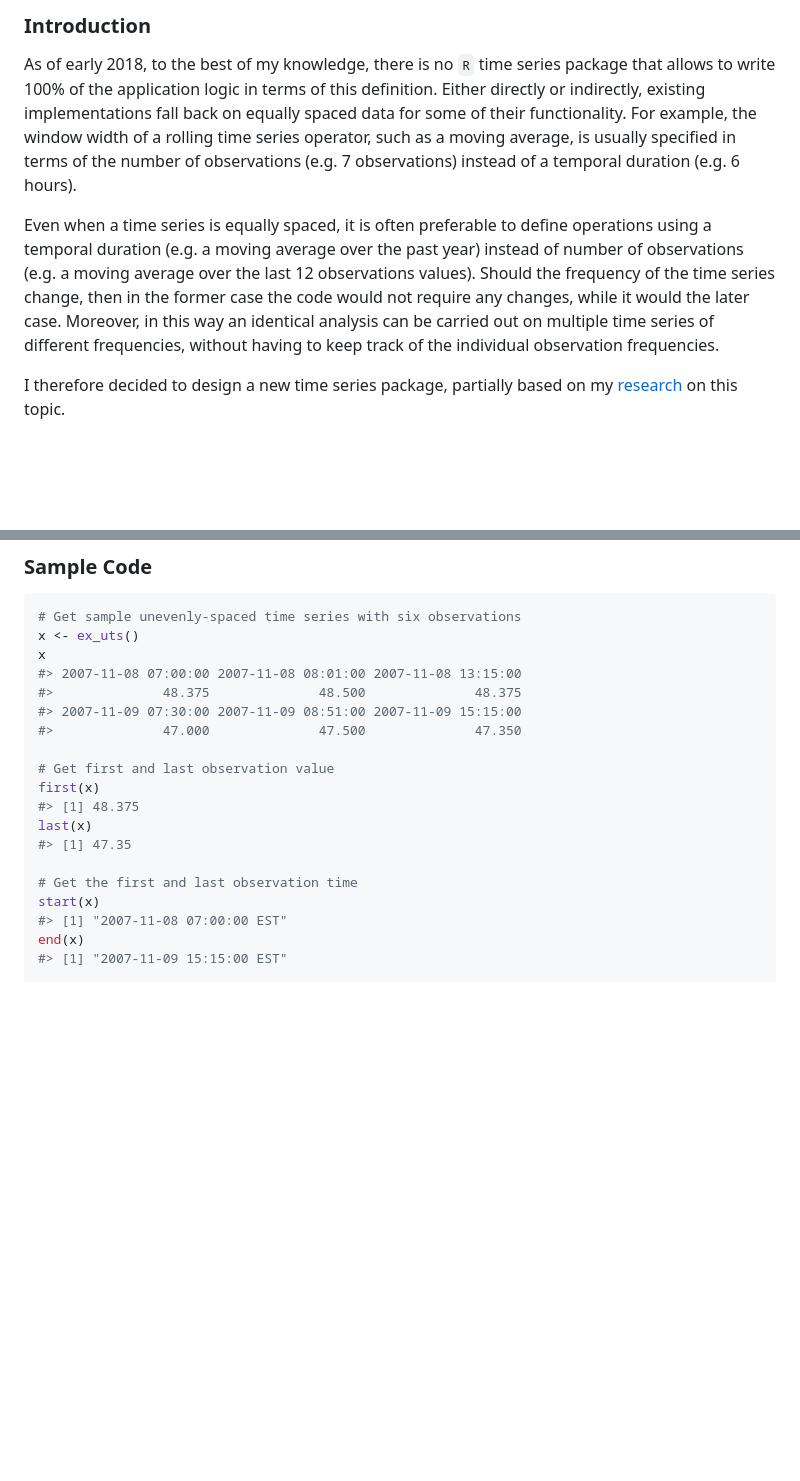
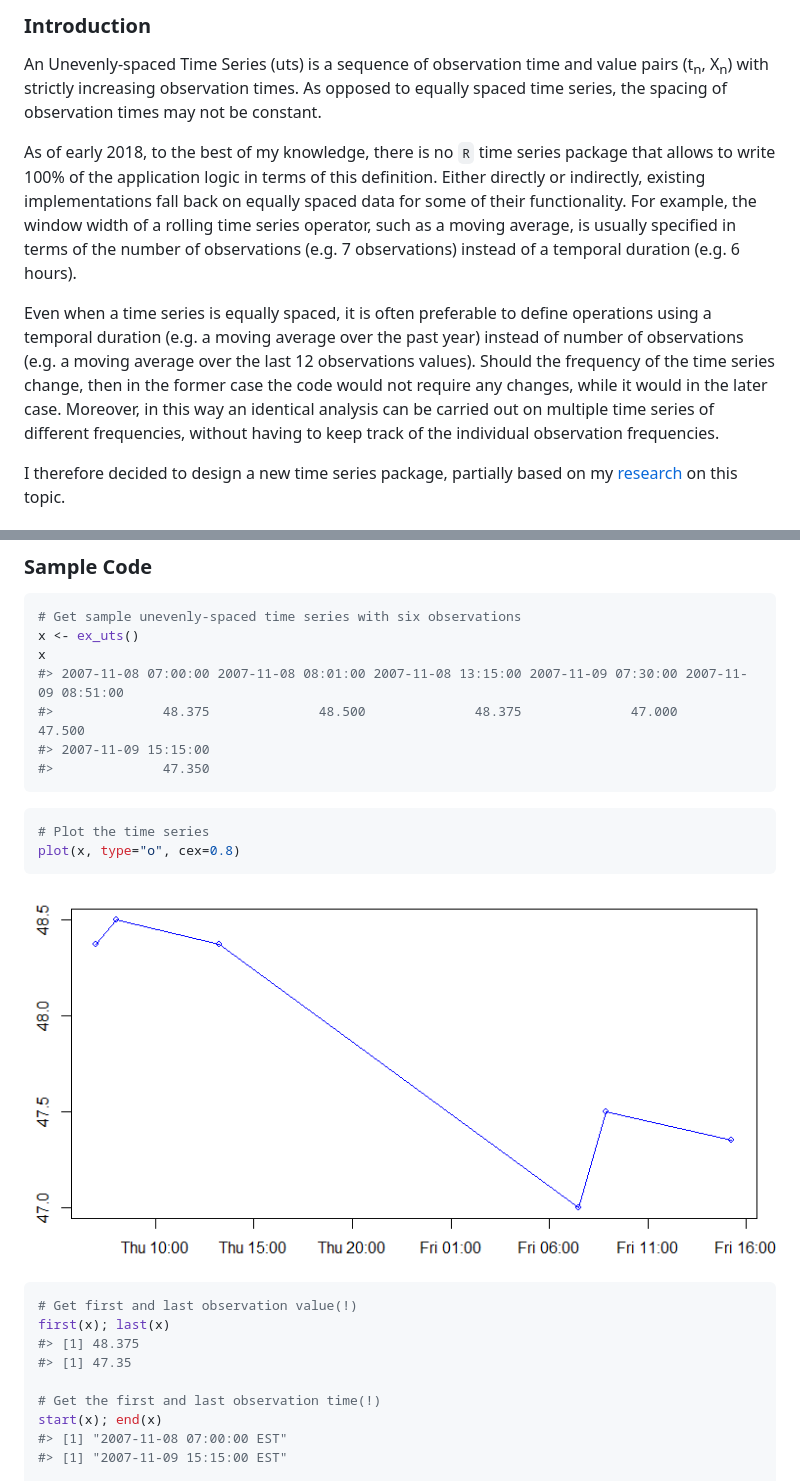
Before and after one commit to andreas50/uts, a Markdown page: README.md, 2 parts joined by grey strips. GitHub-like rendering; pictures changed too: man/uts_plot-1.png (added); blank space fills up the shorter version.

````diff
--- a/README.md
+++ b/README.md
@@ -1,12 +1,12 @@
 
 <!-- README.md is generated from README.Rmd. Please edit that file -->
+### Introduction
+
 An Unevenly-spaced Time Series (uts) is a sequence of observation time and value pairs (t<sub>n</sub>, X<sub>n</sub>) with strictly increasing observation times. As opposed to equally spaced time series, the spacing of observation times may not be constant.
-
-### Introduction
 
 As of early 2018, to the best of my knowledge, there is no `R` time series package that allows to write 100% of the application logic in terms of this definition. Either directly or indirectly, existing implementations fall back on equally spaced data for some of their functionality. For example, the window width of a rolling time series operator, such as a moving average, is usually specified in terms of the number of observations (e.g. 7 observations) instead of a temporal duration (e.g. 6 hours).
 
-Even when a time series is equally spaced, it is often preferable to define operations using a temporal duration (e.g. a moving average over the past year) instead of number of observations (e.g. a moving average over the last 12 observations values). Should the frequency of the time series change, then in the former case the code would not require any changes, while it would the later case. Moreover, in this way an identical analysis can be carried out on multiple time series of different frequencies, without having to keep track of the individual observation frequencies.
+Even when a time series is equally spaced, it is often preferable to define operations using a temporal duration (e.g. a moving average over the past year) instead of number of observations (e.g. a moving average over the last 12 observations values). Should the frequency of the time series change, then in the former case the code would not require any changes, while it would in the later case. Moreover, in this way an identical analysis can be carried out on multiple time series of different frequencies, without having to keep track of the individual observation frequencies.
 
 I therefore decided to design a new time series package, partially based on my [research](http://www.eckner.com/research.html) on this topic.
 
@@ -37,20 +37,27 @@ remotes::install_github("andreas50/uts")    # ... or using package 'remotes'
 # Get sample unevenly-spaced time series with six observations
 x <- ex_uts()
 x
-#> 2007-11-08 07:00:00 2007-11-08 08:01:00 2007-11-08 13:15:00
-#>              48.375              48.500              48.375
-#> 2007-11-09 07:30:00 2007-11-09 08:51:00 2007-11-09 15:15:00
-#>              47.000              47.500              47.350
+#> 2007-11-08 07:00:00 2007-11-08 08:01:00 2007-11-08 13:15:00 2007-11-09 07:30:00 2007-11-09 08:51:00
+#>              48.375              48.500              48.375              47.000              47.500
+#> 2007-11-09 15:15:00
+#>              47.350
+```
 
-# Get first and last observation value
-first(x)
+``` r
+# Plot the time series
+plot(x, type="o", cex=0.8)
+```
+
+![](man/uts_plot-1.png)
+
+``` r
+# Get first and last observation value(!)
+first(x); last(x)
 #> [1] 48.375
-last(x)
 #> [1] 47.35
 
-# Get the first and last observation time
-start(x)
+# Get the first and last observation time(!)
+start(x); end(x)
 #> [1] "2007-11-08 07:00:00 EST"
-end(x)
 #> [1] "2007-11-09 15:15:00 EST"
 
````
Also changed, not shown: other parts of README.md (+50 -7 lines), 4 other files.
